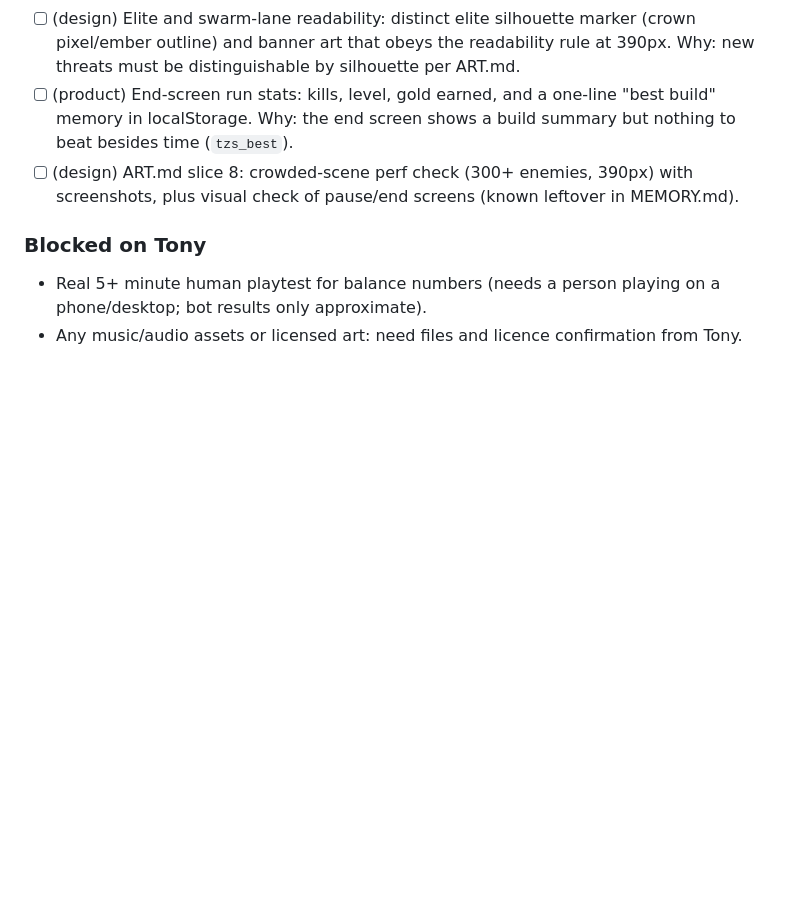
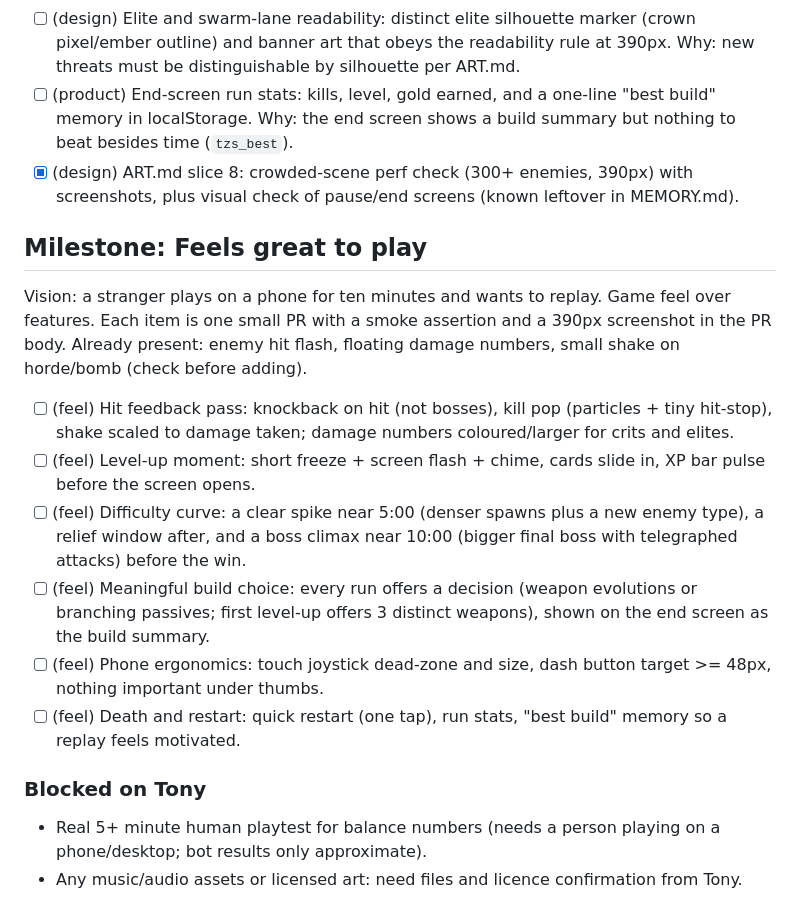
Before and after one commit to tonyjmartinez/tonezone-survivor, a Markdown page: ROADMAP.md, the part around the change. Drawn GitHub-style; blank space fills up the shorter version.

Commit message:
Roadmap: Feels great to play milestone; tick perf probe

```diff
--- a/ROADMAP.md
+++ b/ROADMAP.md
@@ -55,7 +55,16 @@ Goal: two runs should not feel the same. Each item is one loop iteration, ordere
 - [ ] (design) Pixel portraits for the character-select screen (16x16 player variants per class, drawn at 3x with the class colour). Why: select screen is text with a tint; ART.md slice 7 left menus without sprites.
 - [ ] (design) Elite and swarm-lane readability: distinct elite silhouette marker (crown pixel/ember outline) and banner art that obeys the readability rule at 390px. Why: new threats must be distinguishable by silhouette per ART.md.
 - [ ] (product) End-screen run stats: kills, level, gold earned, and a one-line "best build" memory in localStorage. Why: the end screen shows a build summary but nothing to beat besides time (`tzs_best`).
-- [ ] (design) ART.md slice 8: crowded-scene perf check (300+ enemies, 390px) with screenshots, plus visual check of pause/end screens (known leftover in MEMORY.md).
+- [x] (design) ART.md slice 8: crowded-scene perf check (300+ enemies, 390px) with screenshots, plus visual check of pause/end screens (known leftover in MEMORY.md).
+
+## Milestone: Feels great to play
+Vision: a stranger plays on a phone for ten minutes and wants to replay. Game feel over features. Each item is one small PR with a smoke assertion and a 390px screenshot in the PR body. Already present: enemy hit flash, floating damage numbers, small shake on horde/bomb (check before adding).
+- [ ] (feel) Hit feedback pass: knockback on hit (not bosses), kill pop (particles + tiny hit-stop), shake scaled to damage taken; damage numbers coloured/larger for crits and elites.
+- [ ] (feel) Level-up moment: short freeze + screen flash + chime, cards slide in, XP bar pulse before the screen opens.
+- [ ] (feel) Difficulty curve: a clear spike near 5:00 (denser spawns plus a new enemy type), a relief window after, and a boss climax near 10:00 (bigger final boss with telegraphed attacks) before the win.
+- [ ] (feel) Meaningful build choice: every run offers a decision (weapon evolutions or branching passives; first level-up offers 3 distinct weapons), shown on the end screen as the build summary.
+- [ ] (feel) Phone ergonomics: touch joystick dead-zone and size, dash button target >= 48px, nothing important under thumbs.
+- [ ] (feel) Death and restart: quick restart (one tap), run stats, "best build" memory so a replay feels motivated.
 
 ### Blocked on Tony
 - Real 5+ minute human playtest for balance numbers (needs a person playing on a phone/desktop; bot results only approximate).
```
